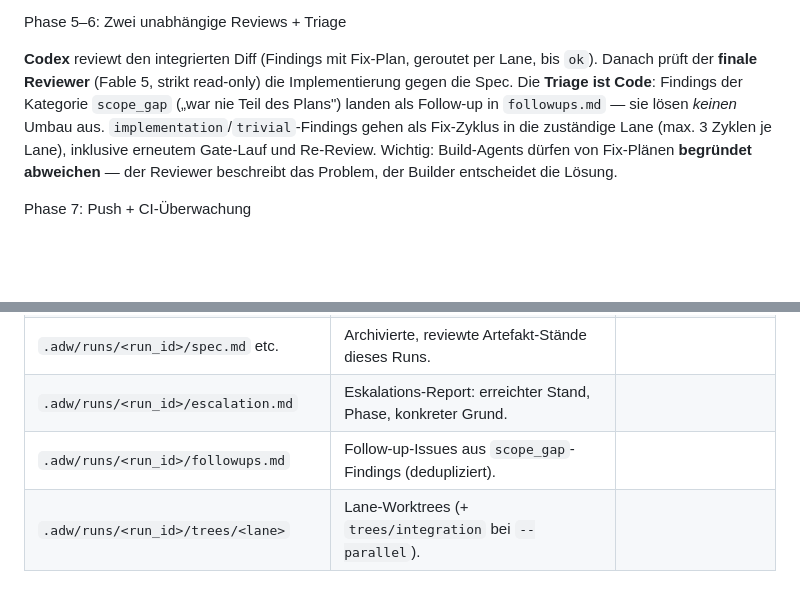
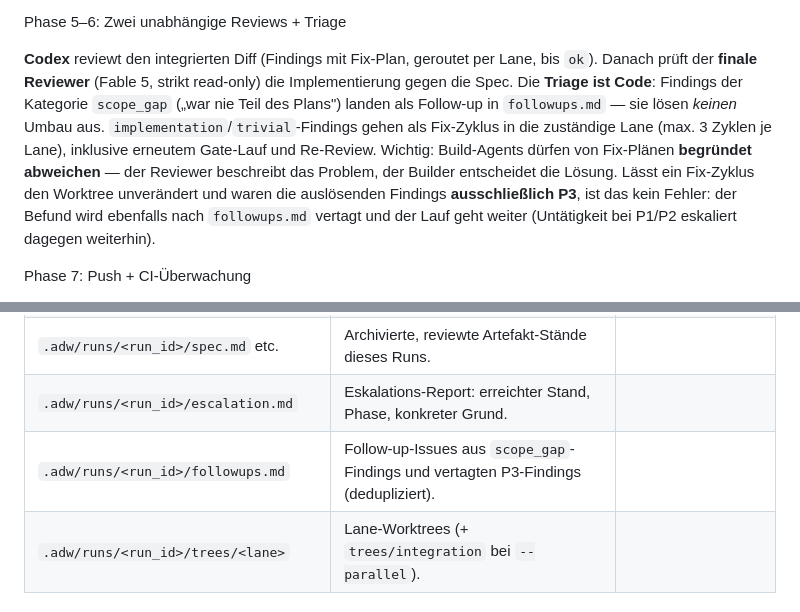
Before and after one commit to sostrowsk/agentic-developer-workflow, a Markdown page: docs/handbuch/ADW-USER-HANDBUCH.de.md, 2 parts joined by grey strips. GitHub-like rendering; blank space fills up the shorter version.

```diff
--- a/docs/handbuch/ADW-USER-HANDBUCH.de.md
+++ b/docs/handbuch/ADW-USER-HANDBUCH.de.md
@@ -223,7 +223,7 @@ Phase 5–6: Zwei unabhängige Reviews + Triage
 
 <div class="inner">
 
-**Codex** reviewt den integrierten Diff (Findings mit Fix-Plan, geroutet per Lane, bis `ok`). Danach prüft der **finale Reviewer** (Fable 5, strikt read-only) die Implementierung gegen die Spec. Die **Triage ist Code**: Findings der Kategorie `scope_gap` („war nie Teil des Plans") landen als Follow-up in `followups.md` — sie lösen *keinen* Umbau aus. `implementation`/`trivial`-Findings gehen als Fix-Zyklus in die zuständige Lane (max. 3 Zyklen je Lane), inklusive erneutem Gate-Lauf und Re-Review. Wichtig: Build-Agents dürfen von Fix-Plänen **begründet abweichen** — der Reviewer beschreibt das Problem, der Builder entscheidet die Lösung.
+**Codex** reviewt den integrierten Diff (Findings mit Fix-Plan, geroutet per Lane, bis `ok`). Danach prüft der **finale Reviewer** (Fable 5, strikt read-only) die Implementierung gegen die Spec. Die **Triage ist Code**: Findings der Kategorie `scope_gap` („war nie Teil des Plans") landen als Follow-up in `followups.md` — sie lösen *keinen* Umbau aus. `implementation`/`trivial`-Findings gehen als Fix-Zyklus in die zuständige Lane (max. 3 Zyklen je Lane), inklusive erneutem Gate-Lauf und Re-Review. Wichtig: Build-Agents dürfen von Fix-Plänen **begründet abweichen** — der Reviewer beschreibt das Problem, der Builder entscheidet die Lösung. Lässt ein Fix-Zyklus den Worktree unverändert und waren die auslösenden Findings **ausschließlich P3**, ist das kein Fehler: der Befund wird ebenfalls nach `followups.md` vertagt und der Lauf geht weiter (Untätigkeit bei P1/P2 eskaliert dagegen weiterhin).
 
 </div>
 
@@ -261,7 +261,7 @@ Das Approval-Gate ist der billigste Ort, um falsche Richtungen zu stoppen: Eine
 | `.adw/runs/<run_id>/state.json`                      | Kompletter Run-Zustand (Phase, Lanes, Sessions, Zähler) — Grundlage für `resume`.                                       | gitignored (ADW legt die Ignore-Regel selbst an)                  |
 | `.adw/runs/<run_id>/spec.md` etc.                    | Archivierte, reviewte Artefakt-Stände dieses Runs.                                                                      |                                                                   |
 | `.adw/runs/<run_id>/escalation.md`                   | Eskalations-Report: erreichter Stand, Phase, konkreter Grund.                                                           |                                                                   |
-| `.adw/runs/<run_id>/followups.md`                    | Follow-up-Issues aus `scope_gap`-Findings (dedupliziert).                                                               |                                                                   |
+| `.adw/runs/<run_id>/followups.md`                    | Follow-up-Issues aus `scope_gap`-Findings und vertagten P3-Findings (dedupliziert).                                                               |                                                                   |
 | `.adw/runs/<run_id>/trees/<lane>`                    | Lane-Worktrees (+ `trees/integration` bei `--parallel`).                                                                |                                                                   |
 
 ## 8. Crash, Pause, Resume
```
Also changed, not shown: docs/handbuch/ADW-USER-HANDBUCH.md (+2 -2 lines).
